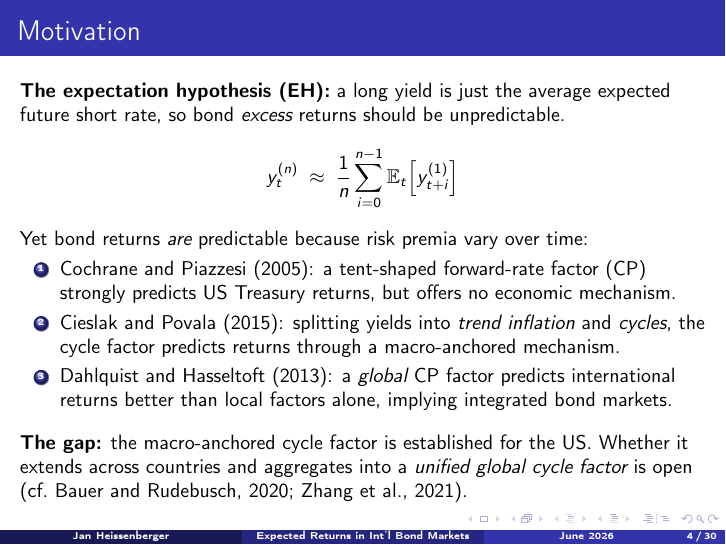
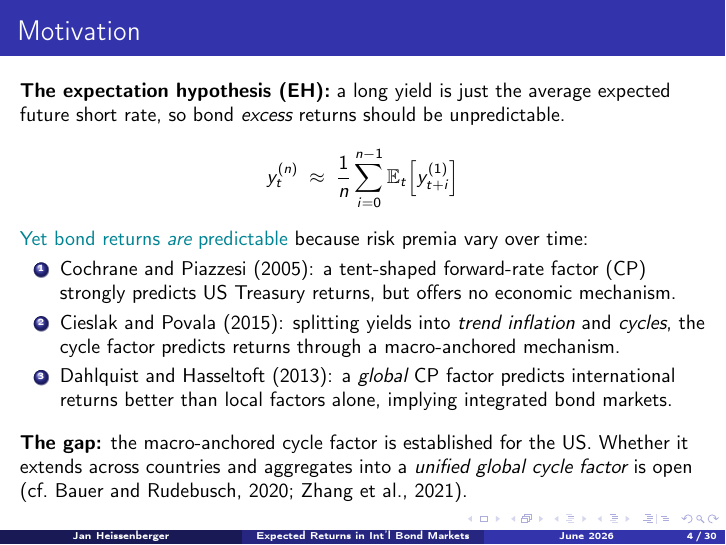
Before and after one commit to jan-writes-codes/master_thesis, LaTeX slides (final_presentation/main.tex): page 4 of 30. Compiled offline with pdfLaTeX.

Commit message:
Updates from Overleaf

```diff
--- a/final_presentation/main.tex
+++ b/final_presentation/main.tex
@@ -77,7 +77,7 @@
     y^{(n)}_{t} \;\approx\; \frac{1}{n}\sum_{i=0}^{n-1}
       \E_{t}\!\left[y^{(1)}_{t+i}\right]
   \end{equation*}
-  Yet bond returns \emph{are} predictable because risk premia vary over time:
+  \alert{Yet bond returns \emph{are} predictable} because risk premia vary over time:
   \begin{enumerate}
     \item \citet{cochrane2005}: a tent-shaped forward-rate factor (CP) strongly
       predicts US Treasury returns, but offers no economic mechanism.
```
